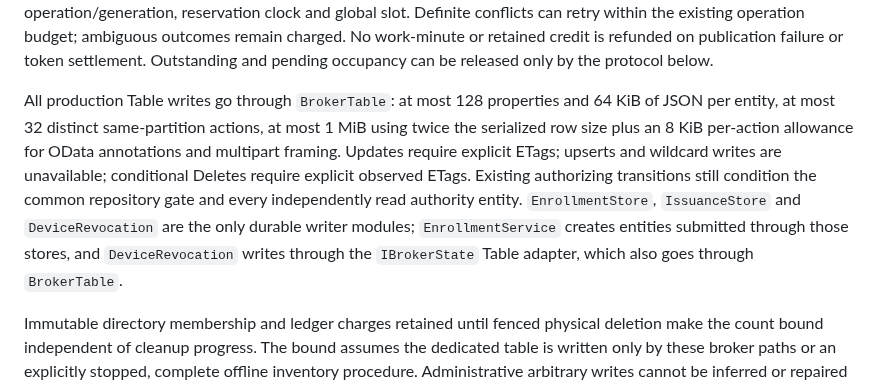
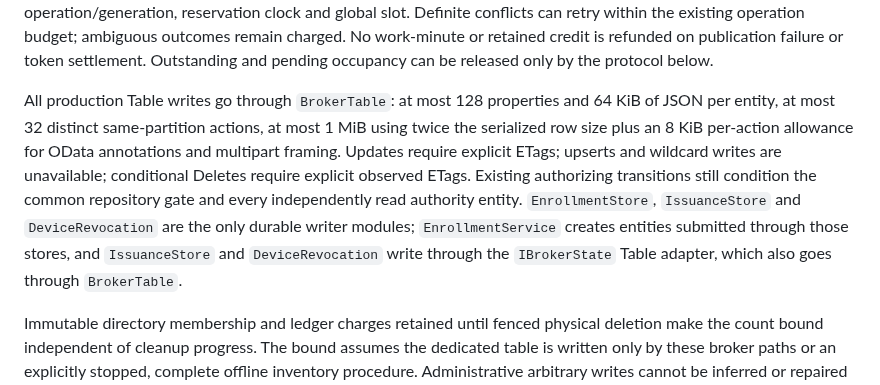
Before and after one commit to repoagent/controller, a Markdown page: service/auth/retained-state.md, the part around the change. GitHub-like rendering.

```diff
--- a/service/auth/retained-state.md
+++ b/service/auth/retained-state.md
@@ -42,7 +42,7 @@ The directory's `PendingCount` replaces dynamically named repository properties
 
 Both mint paths generate an operation ID and generation **before** charging. Their global EGT updates rate/outstanding/retained counters and Adds the slot and immutable `operation:<operationId>` ledger. Ledger properties are `OperationId`, `Generation`, `RepositoryId`, `DeviceId`, `Purpose`, `Epoch`, `ReservedAt`, `PayloadPurgeAt=ReservedAt+24h`, `GlobalSlot`, `AttemptRowKey`, `RowCredits=4`, and approval discriminator fields. Enrollment verification additionally includes `PendingId`. Slot and repository attempt carry the same operation/generation, reservation clock and global slot. Definite conflicts can retry within the existing operation budget; ambiguous outcomes remain charged. No work-minute or retained credit is refunded on publication failure or token settlement. Outstanding and pending occupancy can be released only by the protocol below.
 
-All production Table writes go through `BrokerTable`: at most 128 properties and 64 KiB of JSON per entity, at most 32 distinct same-partition actions, at most 1 MiB using twice the serialized row size plus an 8 KiB per-action allowance for OData annotations and multipart framing. Updates require explicit ETags; upserts and wildcard writes are unavailable; conditional Deletes require explicit observed ETags. Existing authorizing transitions still condition the common repository gate and every independently read authority entity. `EnrollmentStore`, `IssuanceStore` and `DeviceRevocation` are the only durable writer modules; `EnrollmentService` creates entities submitted through those stores, and `DeviceRevocation` writes through the `IBrokerState` Table adapter, which also goes through `BrokerTable`.
+All production Table writes go through `BrokerTable`: at most 128 properties and 64 KiB of JSON per entity, at most 32 distinct same-partition actions, at most 1 MiB using twice the serialized row size plus an 8 KiB per-action allowance for OData annotations and multipart framing. Updates require explicit ETags; upserts and wildcard writes are unavailable; conditional Deletes require explicit observed ETags. Existing authorizing transitions still condition the common repository gate and every independently read authority entity. `EnrollmentStore`, `IssuanceStore` and `DeviceRevocation` are the only durable writer modules; `EnrollmentService` creates entities submitted through those stores, and `IssuanceStore` and `DeviceRevocation` write through the `IBrokerState` Table adapter, which also goes through `BrokerTable`.
 
 Immutable directory membership and ledger charges retained until fenced physical deletion make the count bound independent of cleanup progress. The bound assumes the dedicated table is written only by these broker paths or an explicitly stopped, complete offline inventory procedure. Administrative arbitrary writes cannot be inferred or repaired by admission.
 
```
Also changed, not shown: service/auth/README.md (+1 -1 lines).
